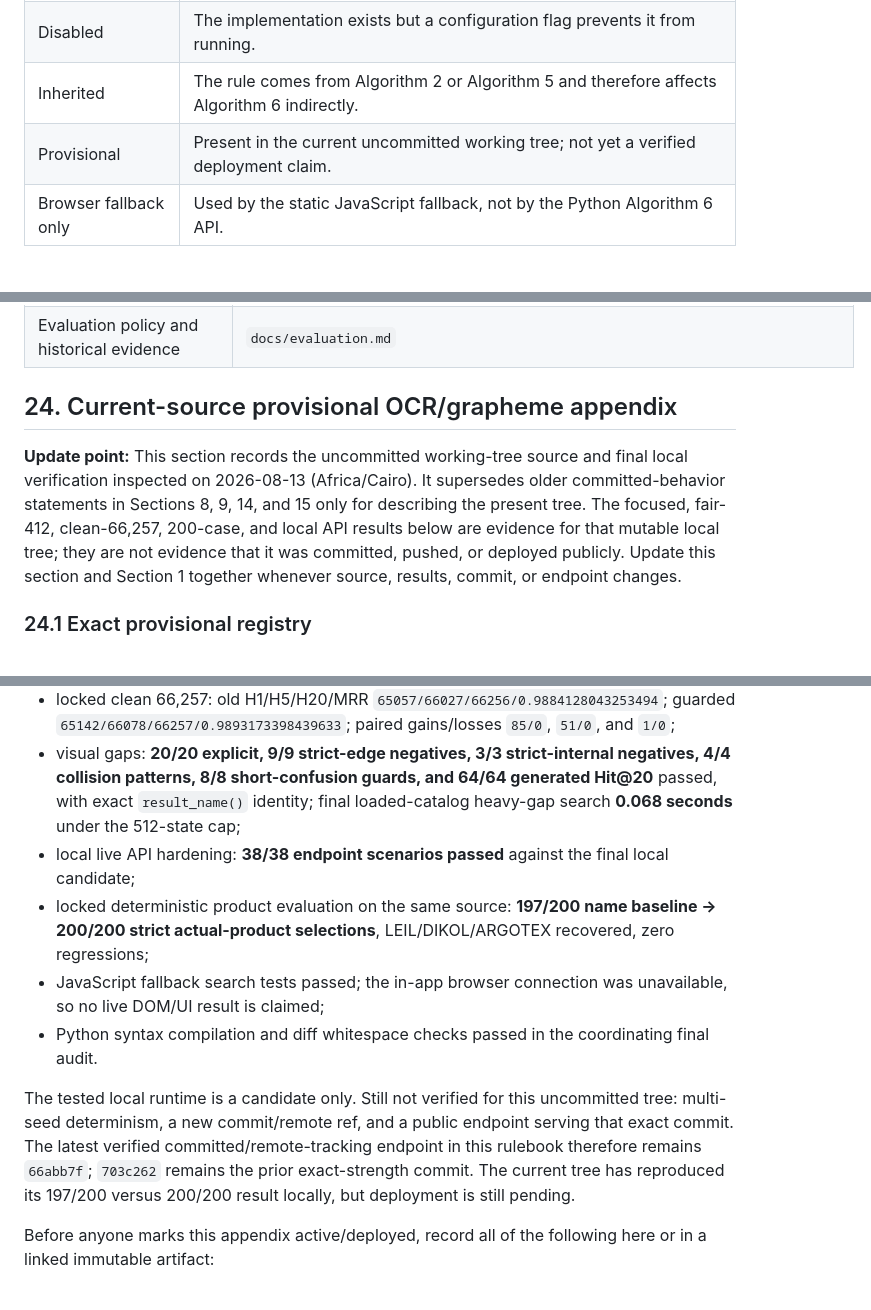
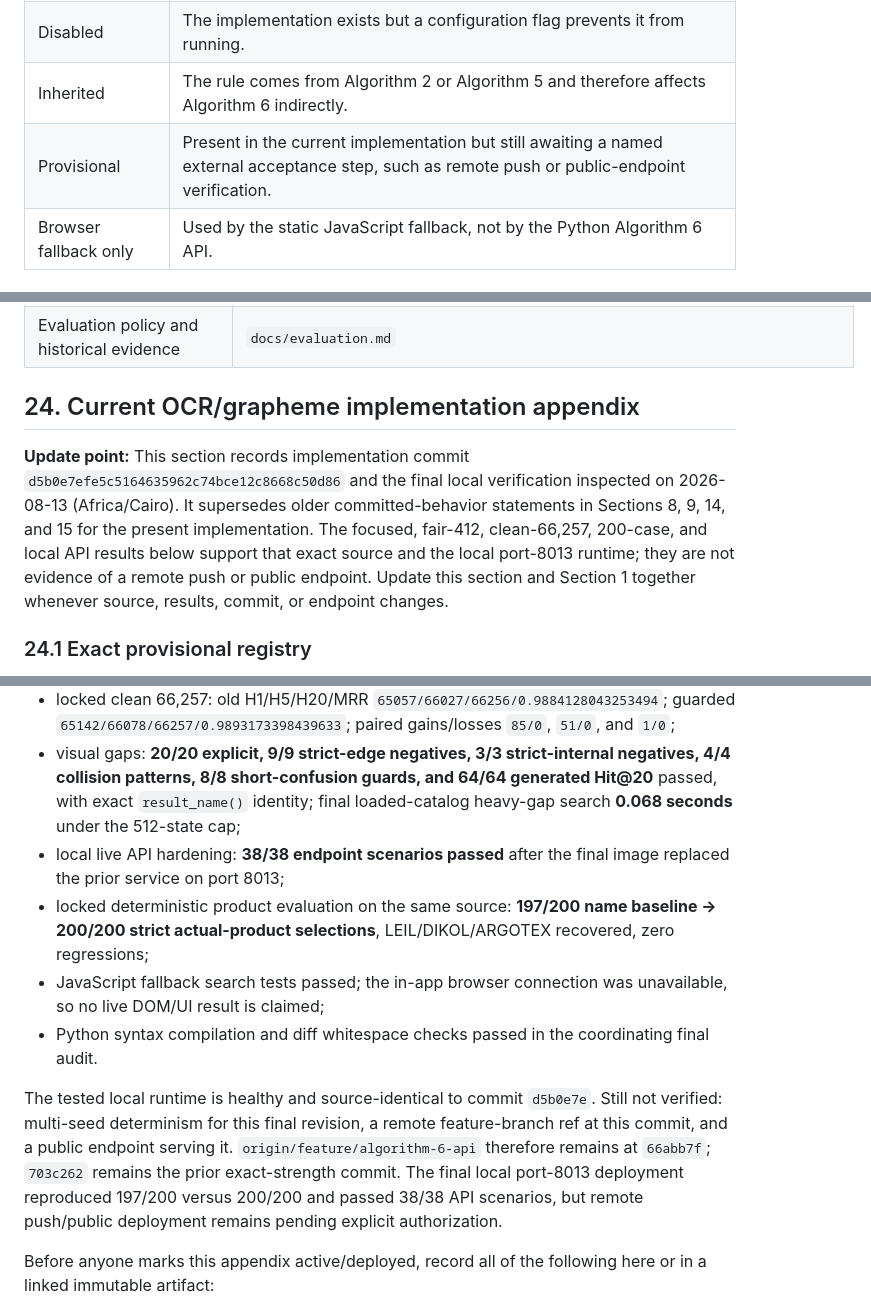
Before and after one commit to mohamedmaherabdalla/egyptian-medicine-search-clean, a Markdown page: docs/ALGORITHM_6_COMPLETE_RULEBOOK.md, 3 parts joined by grey strips. GitHub-like rendering.

```diff
--- a/docs/ALGORITHM_6_COMPLETE_RULEBOOK.md
+++ b/docs/ALGORITHM_6_COMPLETE_RULEBOOK.md
@@ -53,7 +53,7 @@ Every rule in this document has one of these meanings:
 | Diagnostic | The value is calculated or returned but does not affect the current order. |
 | Disabled | The implementation exists but a configuration flag prevents it from running. |
 | Inherited | The rule comes from Algorithm 2 or Algorithm 5 and therefore affects Algorithm 6 indirectly. |
-| Provisional | Present in the current uncommitted working tree; not yet a verified deployment claim. |
+| Provisional | Present in the current implementation but still awaiting a named external acceptance step, such as remote push or public-endpoint verification. |
 | Browser fallback only | Used by the static JavaScript fallback, not by the Python Algorithm 6 API. |
 
 ## 2. Runtime architecture and data boundary
@@ -2254,9 +2254,9 @@ Historical results in `docs/evaluation.md` are evidence for named source revisio
 | Browser fallback tests | `app/test_app.js` |
 | Evaluation policy and historical evidence | `docs/evaluation.md` |
 
-## 24. Current-source provisional OCR/grapheme appendix
-
-**Update point:** This section records the uncommitted working-tree source and final local verification inspected on 2026-08-13 (Africa/Cairo). It supersedes older committed-behavior statements in Sections 8, 9, 14, and 15 only for describing the present tree. The focused, fair-412, clean-66,257, 200-case, and local API results below are evidence for that mutable local tree; they are not evidence that it was committed, pushed, or deployed publicly. Update this section and Section 1 together whenever source, results, commit, or endpoint changes.
+## 24. Current OCR/grapheme implementation appendix
+
+**Update point:** This section records implementation commit `d5b0e7efe5c5164635962c74bce12c8668c50d86` and the final local verification inspected on 2026-08-13 (Africa/Cairo). It supersedes older committed-behavior statements in Sections 8, 9, 14, and 15 for the present implementation. The focused, fair-412, clean-66,257, 200-case, and local API results below support that exact source and the local port-8013 runtime; they are not evidence of a remote push or public endpoint. Update this section and Section 1 together whenever source, results, commit, or endpoint changes.
 
 ### 24.1 Exact provisional registry
 
@@ -2498,12 +2498,12 @@ Verified on the final exact uncommitted tree:
 - identity-aware fair 412: old H1/H5/H20/MRR `234/295/340/0.6334013498241085`; new `234/296/340/0.6339070132545293`; zero paired old-Hit@1, old-Hit@5, or old-Hit@20 losses; four intermediate ABASAGLAR losses restored and only `OSTOEND -> OSTOCAL` changed versus old (rank 8 ->3);
 - locked clean 66,257: old H1/H5/H20/MRR `65057/66027/66256/0.9884128043253494`; guarded `65142/66078/66257/0.9893173398439633`; paired gains/losses `85/0`, `51/0`, and `1/0`;
 - visual gaps: **20/20 explicit, 9/9 strict-edge negatives, 3/3 strict-internal negatives, 4/4 collision patterns, 8/8 short-confusion guards, and 64/64 generated Hit@20** passed, with exact `result_name()` identity; final loaded-catalog heavy-gap search **0.068 seconds** under the 512-state cap;
-- local live API hardening: **38/38 endpoint scenarios passed** against the final local candidate;
+- local live API hardening: **38/38 endpoint scenarios passed** after the final image replaced the prior service on port 8013;
 - locked deterministic product evaluation on the same source: **197/200 name baseline -> 200/200 strict actual-product selections**, LEIL/DIKOL/ARGOTEX recovered, zero regressions;
 - JavaScript fallback search tests passed; the in-app browser connection was unavailable, so no live DOM/UI result is claimed;
 - Python syntax compilation and diff whitespace checks passed in the coordinating final audit.
 
-The tested local runtime is a candidate only. Still not verified for this uncommitted tree: multi-seed determinism, a new commit/remote ref, and a public endpoint serving that exact commit. The latest verified committed/remote-tracking endpoint in this rulebook therefore remains `66abb7f`; `703c262` remains the prior exact-strength commit. The current tree has reproduced its 197/200 versus 200/200 result locally, but deployment is still pending.
+The tested local runtime is healthy and source-identical to commit `d5b0e7e`. Still not verified: multi-seed determinism for this final revision, a remote feature-branch ref at this commit, and a public endpoint serving it. `origin/feature/algorithm-6-api` therefore remains at `66abb7f`; `703c262` remains the prior exact-strength commit. The final local port-8013 deployment reproduced 197/200 versus 200/200 and passed 38/38 API scenarios, but remote push/public deployment remains pending explicit authorization.
 
 Before anyone marks this appendix active/deployed, record all of the following here or in a linked immutable artifact:
 
```
Also changed, not shown: other parts of docs/ALGORITHM_6_COMPLETE_RULEBOOK.md (+27 -27 lines).
